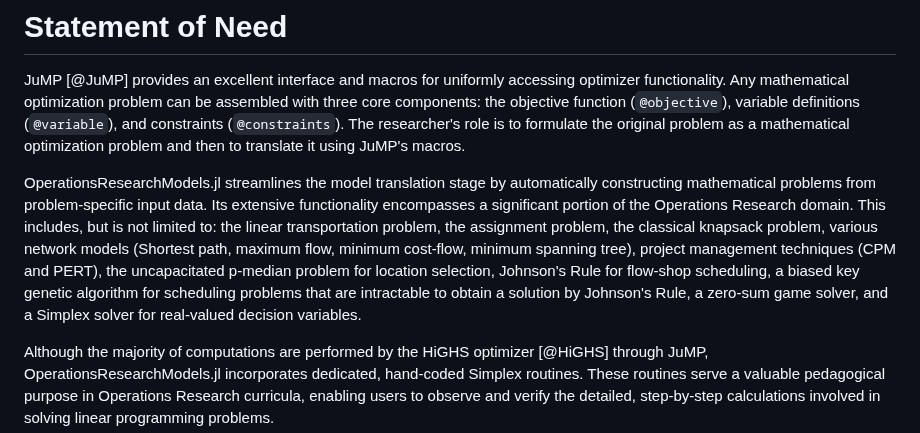
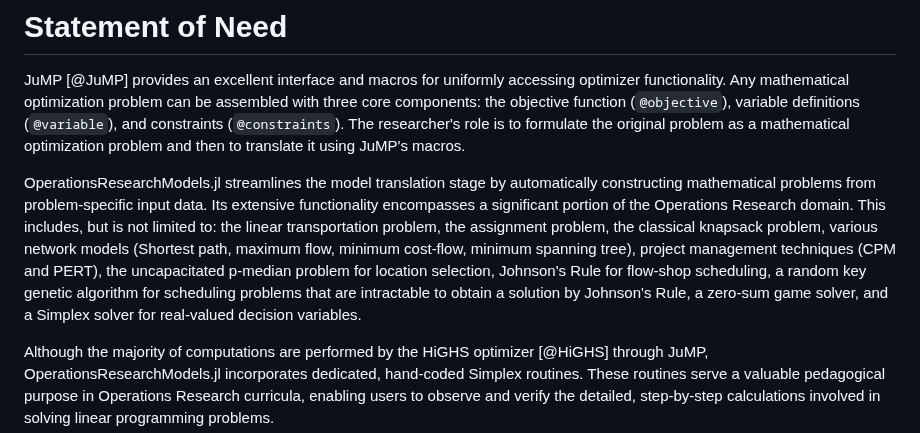
Before and after one commit to jbytecode/OperationsResearchModels.jl, a Markdown page: paper/paper.md, the part around the change. Rendered like a GitHub page.

Commit message:
biased key -> random key ga

```diff
--- a/paper/paper.md
+++ b/paper/paper.md
@@ -32,7 +32,7 @@ Gurobi OptiMods is an open-source Python package that provides pre-implemented o
 
 JuMP [@JuMP] provides an excellent interface and macros for uniformly accessing optimizer functionality. Any mathematical optimization problem can be assembled with three core components: the objective function (`@objective`), variable definitions (`@variable`), and constraints (`@constraints`). The researcher's role is to formulate the original problem as a mathematical optimization problem and then to translate it using JuMP's macros.
 
-OperationsResearchModels.jl streamlines the model translation stage by automatically constructing mathematical problems from problem-specific input data. Its extensive functionality encompasses a significant portion of the Operations Research domain. This includes, but is not limited to: the linear transportation problem, the assignment problem, the classical knapsack problem, various network models (Shortest path, maximum flow, minimum cost-flow, minimum spanning tree), project management techniques (CPM and PERT), the uncapacitated p-median problem for location selection, Johnson's Rule for flow-shop scheduling, a biased key genetic algorithm for scheduling problems that are intractable to obtain a solution by Johnson's Rule, a zero-sum game solver, and a Simplex solver for real-valued decision variables.
+OperationsResearchModels.jl streamlines the model translation stage by automatically constructing mathematical problems from problem-specific input data. Its extensive functionality encompasses a significant portion of the Operations Research domain. This includes, but is not limited to: the linear transportation problem, the assignment problem, the classical knapsack problem, various network models (Shortest path, maximum flow, minimum cost-flow, minimum spanning tree), project management techniques (CPM and PERT), the uncapacitated p-median problem for location selection, Johnson's Rule for flow-shop scheduling, a random key genetic algorithm for scheduling problems that are intractable to obtain a solution by Johnson's Rule, a zero-sum game solver, and a Simplex solver for real-valued decision variables.
 
 Although the majority of computations are performed by the HiGHS optimizer [@HiGHS] through JuMP, OperationsResearchModels.jl incorporates dedicated, hand-coded Simplex routines. These routines serve a valuable pedagogical purpose in Operations Research curricula, enabling users to observe and verify the detailed, step-by-step calculations involved in solving linear programming problems.
 
```
